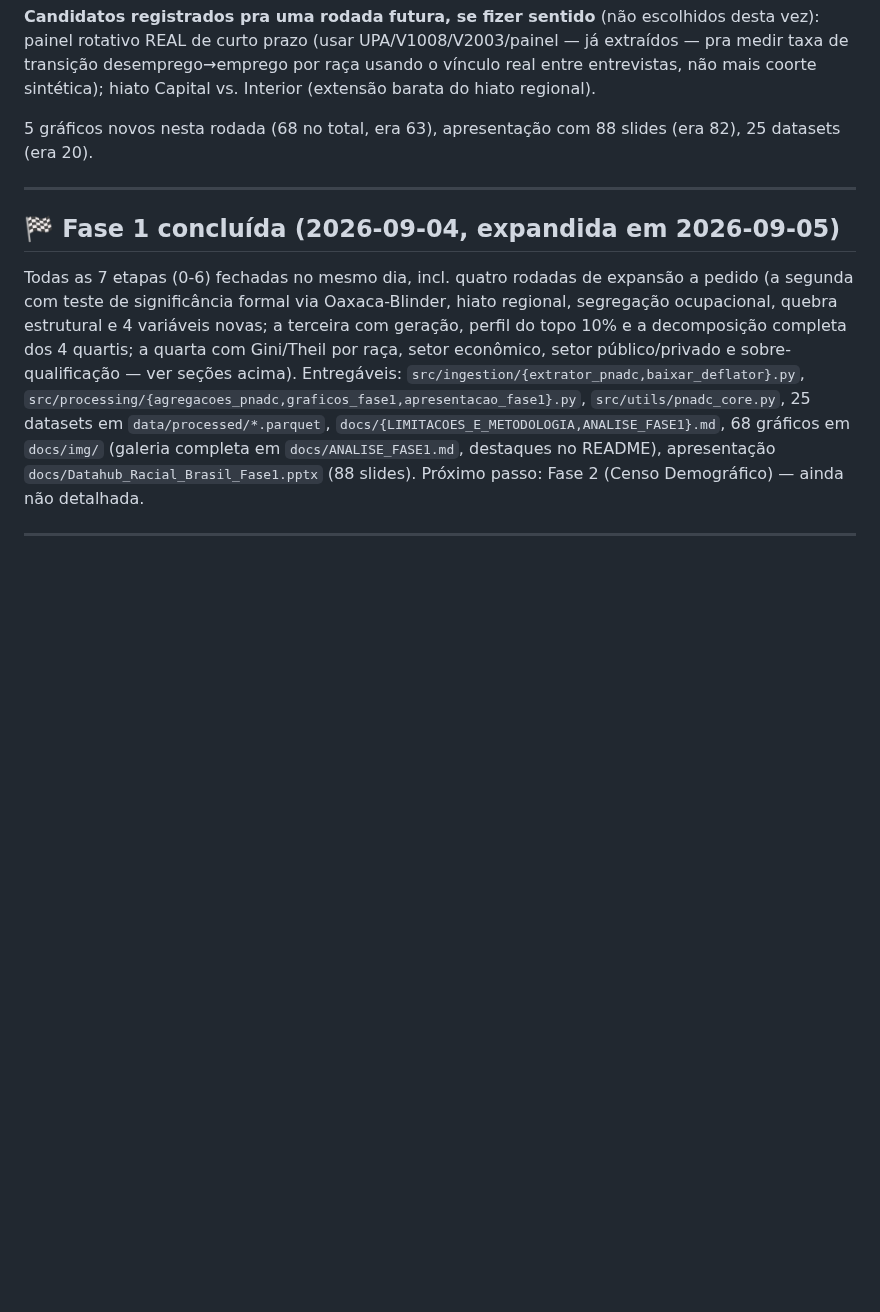
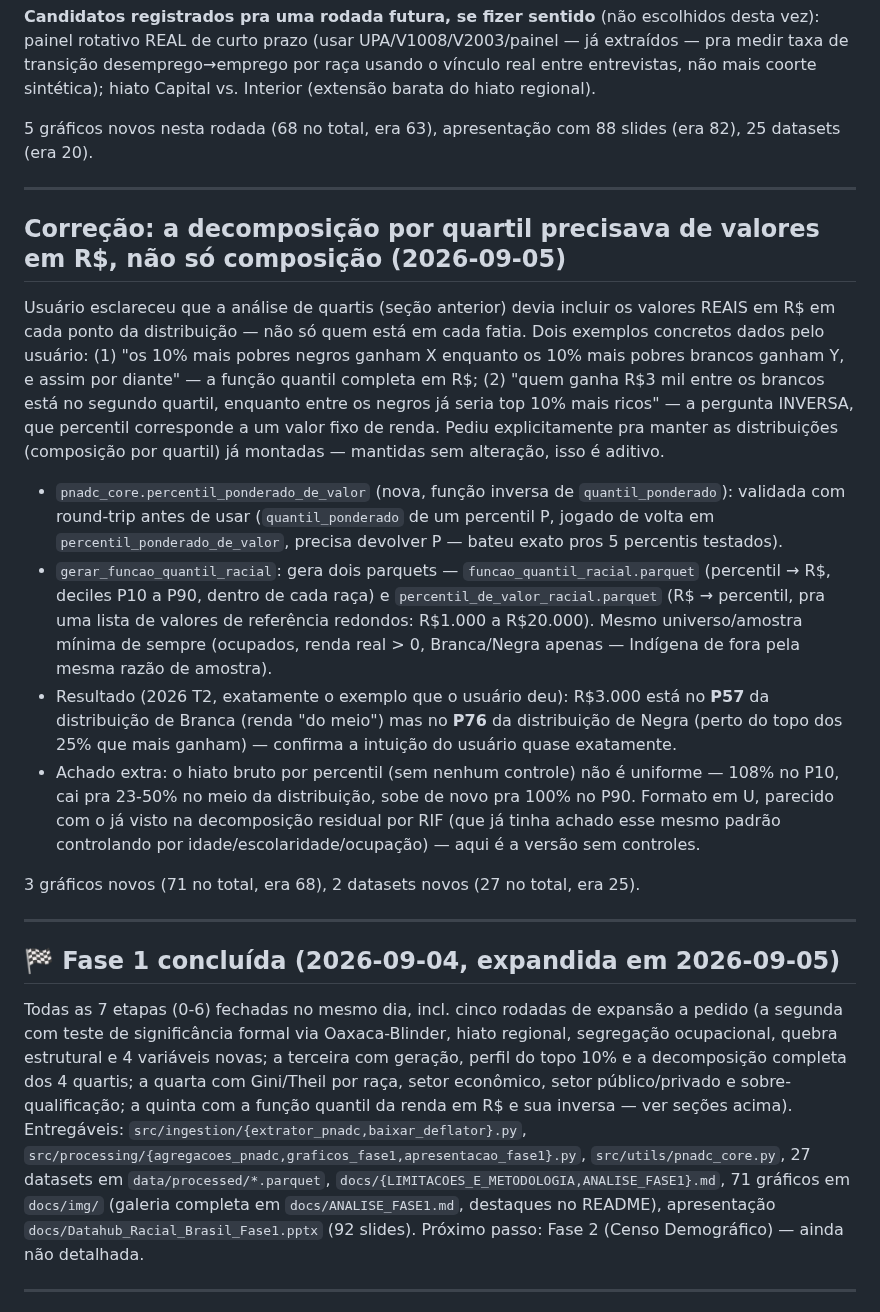
Before and after one commit to FelipeSantanaJ/Hub-Racial-Brasil, a Markdown page: docs/PLANO.md, the part around the change. GitHub-like rendering; blank space fills up the shorter version.

```diff
--- a/docs/PLANO.md
+++ b/docs/PLANO.md
@@ -528,19 +528,52 @@ datasets (era 20).
 
 ---
 
+## Correção: a decomposição por quartil precisava de valores em R$, não só composição (2026-09-05)
+
+Usuário esclareceu que a análise de quartis (seção anterior) devia incluir os valores REAIS em
+R$ em cada ponto da distribuição — não só quem está em cada fatia. Dois exemplos concretos
+dados pelo usuário: (1) "os 10% mais pobres negros ganham X enquanto os 10% mais pobres
+brancos ganham Y, e assim por diante" — a função quantil completa em R$; (2) "quem ganha R$3
+mil entre os brancos está no segundo quartil, enquanto entre os negros já seria top 10% mais
+ricos" — a pergunta INVERSA, que percentil corresponde a um valor fixo de renda. Pediu
+explicitamente pra manter as distribuições (composição por quartil) já montadas — mantidas
+sem alteração, isso é aditivo.
+
+- `pnadc_core.percentil_ponderado_de_valor` (nova, função inversa de `quantil_ponderado`):
+  validada com round-trip antes de usar (`quantil_ponderado` de um percentil P, jogado de
+  volta em `percentil_ponderado_de_valor`, precisa devolver P — bateu exato pros 5 percentis
+  testados).
+- `gerar_funcao_quantil_racial`: gera dois parquets — `funcao_quantil_racial.parquet`
+  (percentil → R$, deciles P10 a P90, dentro de cada raça) e
+  `percentil_de_valor_racial.parquet` (R$ → percentil, pra uma lista de valores de referência
+  redondos: R$1.000 a R$20.000). Mesmo universo/amostra mínima de sempre (ocupados, renda
+  real > 0, Branca/Negra apenas — Indígena de fora pela mesma razão de amostra).
+- Resultado (2026 T2, exatamente o exemplo que o usuário deu): R$3.000 está no **P57** da
+  distribuição de Branca (renda "do meio") mas no **P76** da distribuição de Negra (perto do
+  topo dos 25% que mais ganham) — confirma a intuição do usuário quase exatamente.
+- Achado extra: o hiato bruto por percentil (sem nenhum controle) não é uniforme — 108% no
+  P10, cai pra 23-50% no meio da distribuição, sobe de novo pra 100% no P90. Formato em U,
+  parecido com o já visto na decomposição residual por RIF (que já tinha achado esse mesmo
+  padrão controlando por idade/escolaridade/ocupação) — aqui é a versão sem controles.
+
+3 gráficos novos (71 no total, era 68), 2 datasets novos (27 no total, era 25).
+
+---
+
 ## 🏁 Fase 1 concluída (2026-09-04, expandida em 2026-09-05)
 
-Todas as 7 etapas (0-6) fechadas no mesmo dia, incl. quatro rodadas de expansão a pedido (a
+Todas as 7 etapas (0-6) fechadas no mesmo dia, incl. cinco rodadas de expansão a pedido (a
 segunda com teste de significância formal via Oaxaca-Blinder, hiato regional, segregação
 ocupacional, quebra estrutural e 4 variáveis novas; a terceira com geração, perfil do topo
 10% e a decomposição completa dos 4 quartis; a quarta com Gini/Theil por raça, setor
-econômico, setor público/privado e sobre-qualificação — ver seções acima). Entregáveis:
+econômico, setor público/privado e sobre-qualificação; a quinta com a função quantil da
+renda em R$ e sua inversa — ver seções acima). Entregáveis:
 `src/ingestion/{extrator_pnadc,baixar_deflator}.py`,
 `src/processing/{agregacoes_pnadc,graficos_fase1,apresentacao_fase1}.py`,
-`src/utils/pnadc_core.py`, 25 datasets em `data/processed/*.parquet`,
-`docs/{LIMITACOES_E_METODOLOGIA,ANALISE_FASE1}.md`, 68 gráficos em `docs/img/` (galeria
+`src/utils/pnadc_core.py`, 27 datasets em `data/processed/*.parquet`,
+`docs/{LIMITACOES_E_METODOLOGIA,ANALISE_FASE1}.md`, 71 gráficos em `docs/img/` (galeria
 completa em `docs/ANALISE_FASE1.md`, destaques no README), apresentação
-`docs/Datahub_Racial_Brasil_Fase1.pptx` (88 slides). Próximo passo: Fase 2 (Censo
+`docs/Datahub_Racial_Brasil_Fase1.pptx` (92 slides). Próximo passo: Fase 2 (Censo
 Demográfico) — ainda não detalhada.
 
 ---
```
Also changed, not shown: README.md (+14 -3 lines), docs/ANALISE_FASE1.md (+29 -1 lines), docs/img/funcao_quantil_racial.png (added), docs/img/hiato_por_percentil.png (added), docs/img/percentil_de_valor_racial.png (added), 6 other files.
